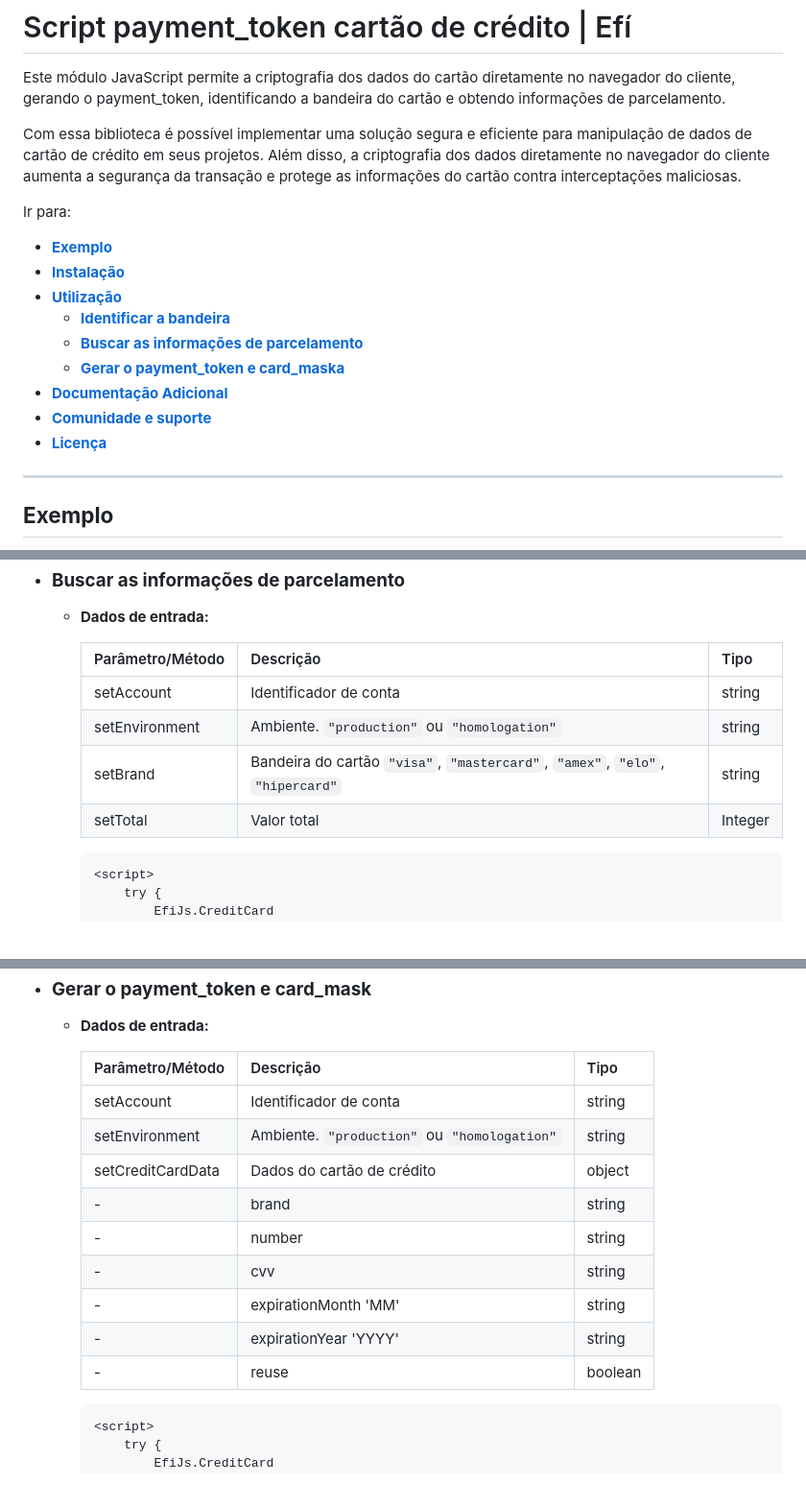
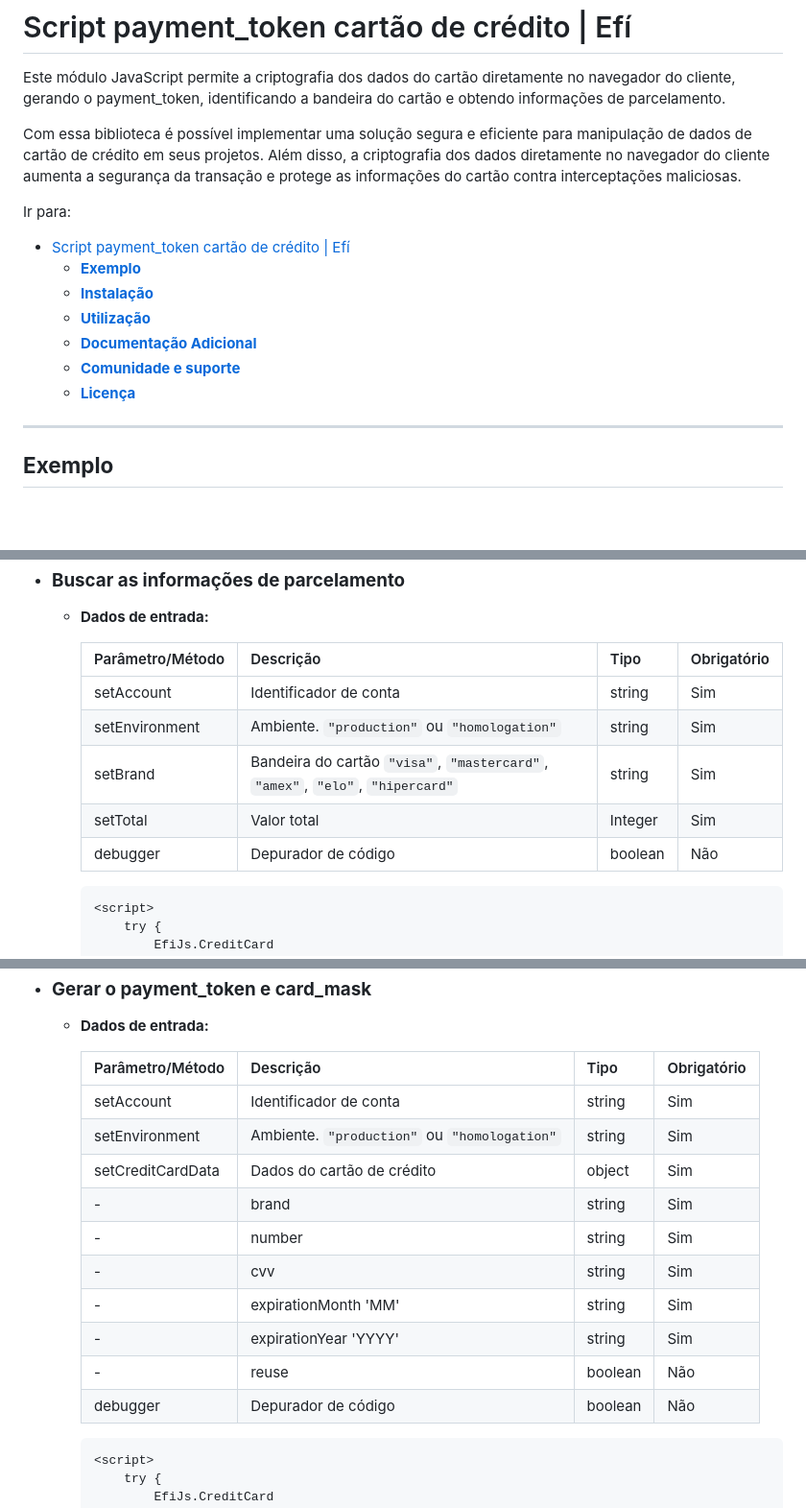
Before and after one commit to efipay/js-payment-token-efi, a Markdown page: README.md, 3 parts joined by grey strips. Shown: that part at 96% size. Rendered like a GitHub page; blank space fills up the shorter version.

Commit message:
📚 docs: Atualizaçao do README

````diff
--- a/README.md
+++ b/README.md
@@ -5,15 +5,13 @@ Este módulo JavaScript permite a criptografia dos dados do cartão diretamente
 Com essa biblioteca é possível implementar uma solução segura e eficiente para manipulação de dados de cartão de crédito em seus projetos. Além disso, a criptografia dos dados diretamente no navegador do cliente aumenta a segurança da transação e protege as informações do cartão contra interceptações maliciosas.
 
 Ir para:
-- [**Exemplo**](#exemplo)
-- [**Instalação**](#instalação)
-- [**Utilização**](#utilização)
-    - [**Identificar a bandeira**](#identificar-a-bandeira)
-    - [**Buscar as informações de parcelamento**](#buscar-as-informações-de-parcelamento)
-    - [**Gerar o payment_token e card_maska**](#gerar-o-payment_token-e-card_mask)
-- [**Documentação Adicional**](#documentação-adicional)
-- [**Comunidade e suporte**](#comunidade-e-suporte)
-- [**Licença**](#licença)
+- [Script payment\_token cartão de crédito | Efí](#script-payment_token-cartão-de-crédito--efí)
+	- [**Exemplo**](#exemplo)
+	- [**Instalação**](#instalação)
+	- [**Utilização**](#utilização)
+	- [**Documentação Adicional**](#documentação-adicional)
+	- [**Comunidade e suporte**](#comunidade-e-suporte)
+	- [**Licença**](#licença)
 
 ___
 
@@ -91,12 +90,13 @@ Para utilizar esse script, é necessário passar o código Identificador de Cont
 
 	* **Dados de entrada:**
 
-		| Parâmetro/Método  | Descrição                               | Tipo     |
-		|---------------|---------------------------------------------|----------|
-		| setAccount | Identificador de conta                         | string   |
-		| setEnvironment | Ambiente. `"production"` ou `"homologation"`   | string   |
-		| setBrand | Bandeira do cartão `"visa"`, `"mastercard"`, `"amex"`, `"elo"`, `"hipercard"`  | string   |
-		| setTotal | Valor total                                     | Integer   |
+		| Parâmetro/Método  | Descrição                               | Tipo     | Obrigatório |
+		|---------------|---------------------------------------------|----------|-------------|
+		| setAccount | Identificador de conta                         | string   | Sim         |
+		| setEnvironment | Ambiente. `"production"` ou `"homologation"`   | string   | Sim     |
+		| setBrand | Bandeira do cartão `"visa"`, `"mastercard"`, `"amex"`, `"elo"`, `"hipercard"`  | string   | Sim  |
+		| setTotal | Valor total                                     | Integer   | Sim         |
+		| debugger | Depurador de código                             | boolean   | Não         |
 
 		```html
 		<script>
@@ -135,17 +135,18 @@ Para utilizar esse script, é necessário passar o código Identificador de Cont
 
 	* **Dados de entrada:**
 
-		| Parâmetro/Método  | Descrição                                      | Tipo     |
-		|-------------------|------------------------------------------------|----------|
-		| setAccount        | Identificador de conta                         | string   |
-		| setEnvironment    | Ambiente. `"production"` ou `"homologation"`   | string   |
-		| setCreditCardData | Dados do cartão de crédito                     | object   |
-		|         -         | brand                                          | string   |
-		|         -         | number                                         | string   |
-		|         -         | cvv                                            | string   |
-		|         -         | expirationMonth 'MM'                           | string   |
-		|         -         | expirationYear  'YYYY'                         | string   |
-		|         -         | reuse                                          | boolean  |
+		| Parâmetro/Método  | Descrição                                      | Tipo     | Obrigatório |
+		|-------------------|------------------------------------------------|----------|-------------|
+		| setAccount        | Identificador de conta                         | string   | Sim         |
+		| setEnvironment    | Ambiente. `"production"` ou `"homologation"`   | string   | Sim         |
+		| setCreditCardData | Dados do cartão de crédito                     | object   | Sim         |
+		|         -         | brand                                          | string   | Sim         |
+		|         -         | number                                         | string   | Sim         |
+		|         -         | cvv                                            | string   | Sim         |
+		|         -         | expirationMonth 'MM'                           | string   | Sim         |
+		|         -         | expirationYear  'YYYY'                         | string   | Sim         |
+		|         -         | reuse                                          | boolean  | Não         |
+		| debugger          | Depurador de código                            | boolean  | Não         |
 
 		```html
 		<script>
````
Also changed, not shown: other parts of README.md (+4 -3 lines).
